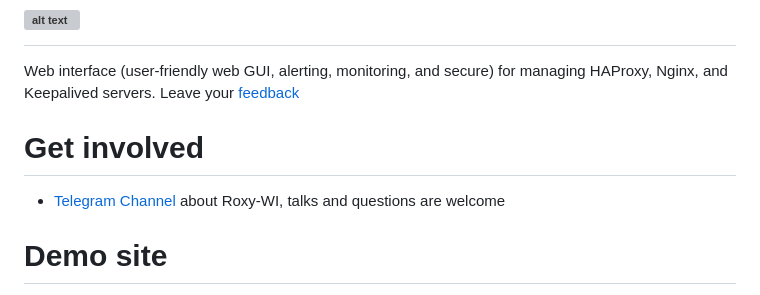
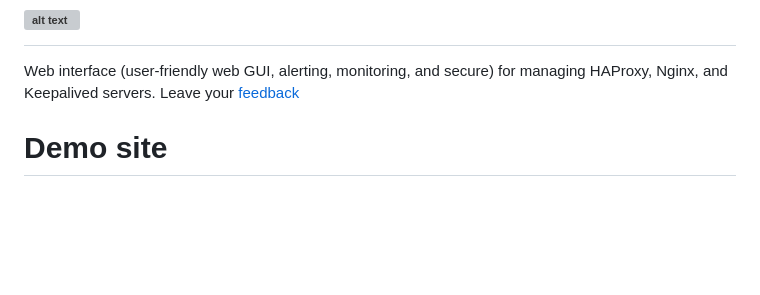
Before and after one commit to Nabeel-Farooq/roxy-wi, a Markdown page: README.md, the part around the change. Rendered like a GitHub page; blank space fills up the shorter version; grey boxes are pictures that could not be loaded.

```diff
--- a/README.md
+++ b/README.md
@@ -1,8 +1,5 @@
 # ![alt text](https://roxy-wi.org/static/images/logo_menu.png "Logo")
 Web interface (user-friendly web GUI, alerting, monitoring, and secure) for managing HAProxy, Nginx, and Keepalived servers. Leave your [feedback](https://github.com/hap-wi/roxy-wi/issues)
-
-# Get involved
-* [Telegram Channel](https://t.me/roxy_wi_channel) about Roxy-WI, talks and questions are welcome
 
 # Demo site
 [Demo site](https://demo.roxy-wi.org) Login/password: admin/admin. Server resets every hour.
```
